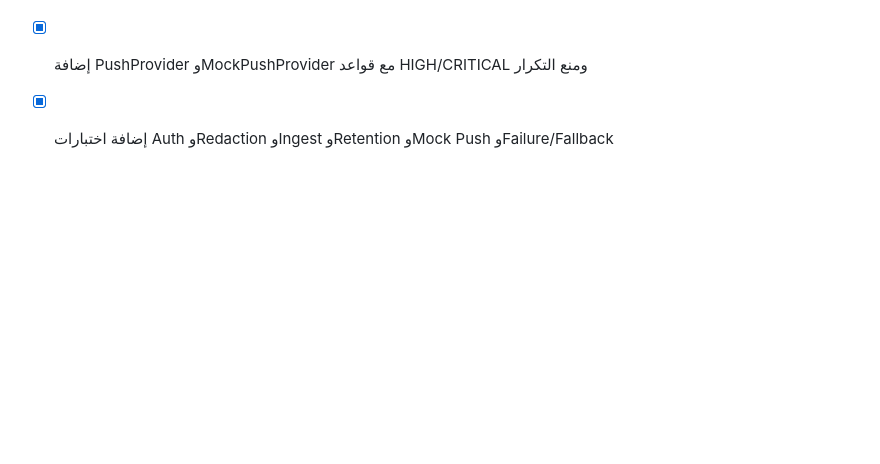
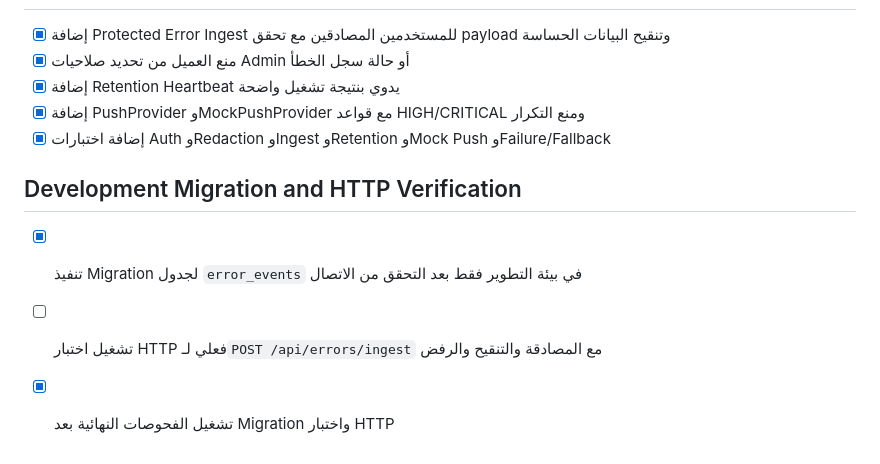
Before and after one commit to 9kf5khfr7z-hue/Zak, a Markdown page: todo.md, the part around the change. Drawn GitHub-style; blank space fills up the shorter version.

Commit message:
Checkpoint: تم إنشاء جدول error_events في قاعدة بيانات التطوير فقط بعد التحقق من عدم وجوده، مع مطابقة الحقول والفهارس للمخطط الحالي. تم اختبار /api/health بنجاح، واختبار POST /api/errors/ingest بدون مصادقة وبـBearer غير صالح بنجاح من حيث الرفض 401. لم يتوفر مستخدم أو session تطويرية صالحة لاختبار مسار القبول المصادق والتنقيح عبر HTTP. نجحت 57 اختباراً مع اختبار واحد متخطٍ، ونجح TypeScript وlint وbuild. لا تغييرات على الإنتاج أو تدفق الطلبات أو Driver Lock.

```diff
--- a/todo.md
+++ b/todo.md
@@ -336,3 +336,9 @@
 - [x] إضافة Retention Heartbeat يدوي بنتيجة تشغيل واضحة
 - [x] إضافة PushProvider وMockPushProvider مع قواعد HIGH/CRITICAL ومنع التكرار
 - [x] إضافة اختبارات Auth وRedaction وIngest وRetention وMock Push وFailure/Fallback
+
+## Development Migration and HTTP Verification
+
+- [x] تنفيذ Migration لجدول `error_events` في بيئة التطوير فقط بعد التحقق من الاتصال
+- [ ] تشغيل اختبار HTTP فعلي لـ`POST /api/errors/ingest` مع المصادقة والتنقيح والرفض
+- [x] تشغيل الفحوصات النهائية بعد Migration واختبار HTTP
```
